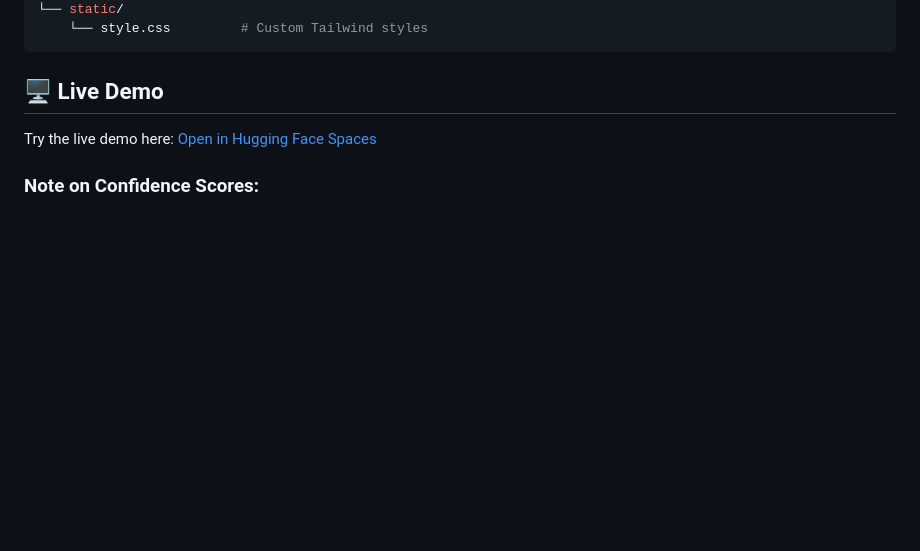
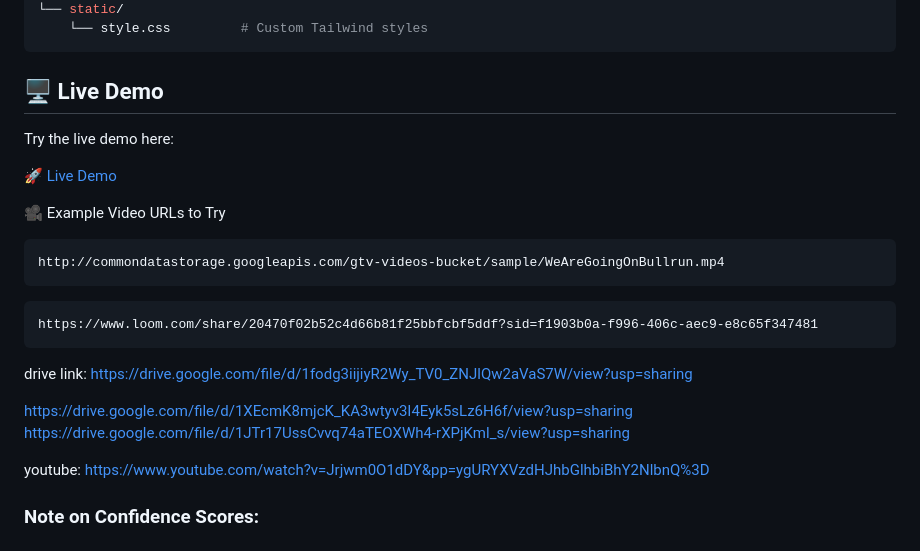
Before and after one commit to tasmimul-huda/english-accent-detection-from-video-url, a Markdown page: README.md, the part around the change. Rendered like a GitHub page; blank space fills up the shorter version.

Commit message:
example added

````diff
--- a/README.md
+++ b/README.md
@@ -42,7 +42,25 @@ rem_waste_accent_analyzer/
 ```
 ## 🖥️ Live Demo
 Try the live demo here:
-[Open in Hugging Face Spaces](https://tasmimulhuda-english-accent-detection-from-video-url.hf.space/)
+<!-- [Open in Hugging Face Spaces](https://tasmimulhuda-english-accent-detection-from-video-url.hf.space/) -->
+<a href="https://tasmimulhuda-english-accent-detection-from-video-url.hf.space/" target="_blank">🚀 Live Demo</a>
+
+
+🎥 Example Video URLs to Try
+```
+http://commondatastorage.googleapis.com/gtv-videos-bucket/sample/WeAreGoingOnBullrun.mp4
+```
+```
+https://www.loom.com/share/20470f02b52c4d66b81f25bbfcbf5ddf?sid=f1903b0a-f996-406c-aec9-e8c65f347481
+```
+drive link:
+https://drive.google.com/file/d/1fodg3iijiyR2Wy_TV0_ZNJlQw2aVaS7W/view?usp=sharing
+
+https://drive.google.com/file/d/1XEcmK8mjcK_KA3wtyv3I4Eyk5sLz6H6f/view?usp=sharing
+https://drive.google.com/file/d/1JTr17UssCvvq74aTEOXWh4-rXPjKml_s/view?usp=sharing
+
+youtube:
+https://www.youtube.com/watch?v=Jrjwm0O1dDY&pp=ygURYXVzdHJhbGlhbiBhY2NlbnQ%3D
 
 ### Note on Confidence Scores:
 The confidence score indicates the model's certainty in its prediction. Lower confidence scores, even with successful accent detection, are common in English accent classification. This is primarily because various English accents share a high degree of acoustic similarity, making subtle distinctions challenging for the model. The score reflects the closeness of the top probable accent candidates.
````
